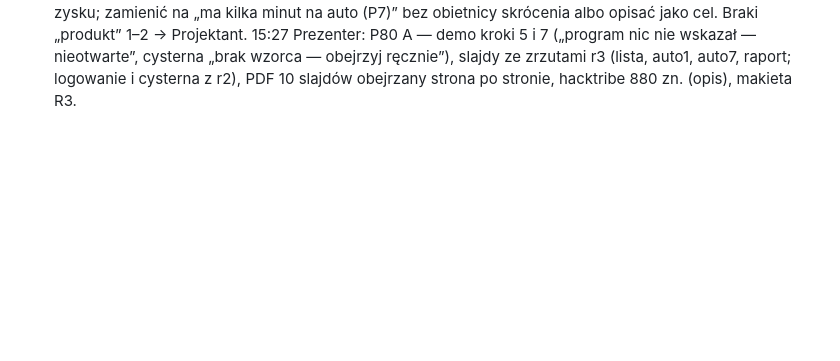
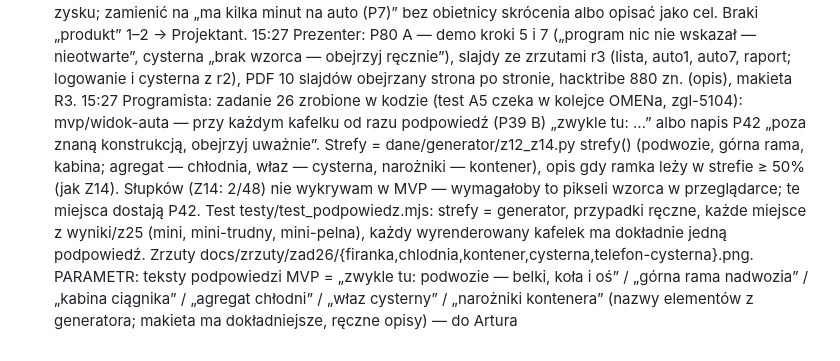
Before and after one commit to PawelPisarek/hacknation-proba17, a Markdown page: docs/decyzje.md, the part around the change. Drawn GitHub-style; blank space fills up the shorter version.

Commit message:
Programista: zadanie 26 — podpowiedź „zwykle tu…”/P42 przy każdym kafelku MVP, test A5
Co-Authored-By: Claude Opus 5.5 <noreply@anthropic.com>

```diff
--- a/docs/decyzje.md
+++ b/docs/decyzje.md
@@ -484,3 +484,5 @@ PARAMETR: stan auta bez miejsc otwartego, ale niezamkniętego = „program nic n
 15:26 Szef: krok 8 poprawka R1 przyjęta (e37dfe2) → recenzja R2 Analityk.
 15:27 Analityk: recenzja kroku 8 R2 — docs/pm/08-wizja.md (e37dfe2) względem 07-pre-mortem.md, spec.md, P1–P80 — braki R1 (1 ramki 5,8/6,25 + P57 A; 2 P31 7,8%/9,7%; 3 P80 A, P55 B, cytat P58 A; 4 „docelowo” P25 A; 5 lupa R20, „uczy się” usunięte) domknięte; P79 B: brak słów poziomu (grep czysty). 2 nowe braki, oba produkt: (1) „80% w pierwszych 6, 48% w pierwszych 3” podane jako „zad. 20 v3” (część 5 i „Uczciwe granice”) — to WYNIK Z8 z metody bazowej (12:0x, 48/60 i 29/60), v3 trafienia w pierwszych 6 nie mierzył; ma być „metoda bazowa, Z8” albo bez liczby, plus dopisek, że cel 90% (Z8) nie jest spełniony; część 5 w czasie teraźniejszym „program trafia…” bez tego źródła obiecuje wynik, którego v3 nie ma; (2) „Kończy auto w kilka minut” (część 5) — nie ma pomiaru czasu operatora (P7 to ograniczenie, 1,73 s to czas programu na 50 MB), a przy braku wyniku obietnica zysku; zamienić na „ma kilka minut na auto (P7)” bez obietnicy skrócenia albo opisać jako cel. Braki „produkt” 1–2 → Projektant.
 15:27 Prezenter: P80 A — demo kroki 5 i 7 („program nic nie wskazał — nieotwarte”, cysterna „brak wzorca — obejrzyj ręcznie”), slajdy ze zrzutami r3 (lista, auto1, auto7, raport; logowanie i cysterna z r2), PDF 10 slajdów obejrzany strona po stronie, hacktribe 880 zn. (opis), makieta R3.
+15:27 Programista: zadanie 26 zrobione w kodzie (test A5 czeka w kolejce OMENa, zgl-5104): mvp/widok-auta — przy każdym kafelku od razu podpowiedź (P39 B) „zwykle tu: …” albo napis P42 „poza znaną konstrukcją, obejrzyj uważnie”. Strefy = dane/generator/z12_z14.py strefy() (podwozie, górna rama, kabina; agregat — chłodnia, właz — cysterna, narożniki — kontener), opis gdy ramka leży w strefie ≥ 50% (jak Z14). Słupków (Z14: 2/48) nie wykrywam w MVP — wymagałoby to pikseli wzorca w przeglądarce; te miejsca dostają P42. Test testy/test_podpowiedz.mjs: strefy = generator, przypadki ręczne, każde miejsce z wyniki/z25 (mini, mini-trudny, mini-pelna), każdy wyrenderowany kafelek ma dokładnie jedną podpowiedź. Zrzuty docs/zrzuty/zad26/{firanka,chlodnia,kontener,cysterna,telefon-cysterna}.png.
+PARAMETR: teksty podpowiedzi MVP = „zwykle tu: podwozie — belki, koła i oś” / „górna rama nadwozia” / „kabina ciągnika” / „agregat chłodni” / „właz cysterny” / „narożniki kontenera” (nazwy elementów z generatora; makieta ma dokładniejsze, ręczne opisy) — do Artura
```
Also changed, not shown: docs/zrzuty/zad26/chlodnia.png (added), docs/zrzuty/zad26/cysterna.png (added), docs/zrzuty/zad26/firanka.png (added), docs/zrzuty/zad26/kontener.png (added), docs/zrzuty/zad26/telefon-cysterna.png (added), 3 other files.
